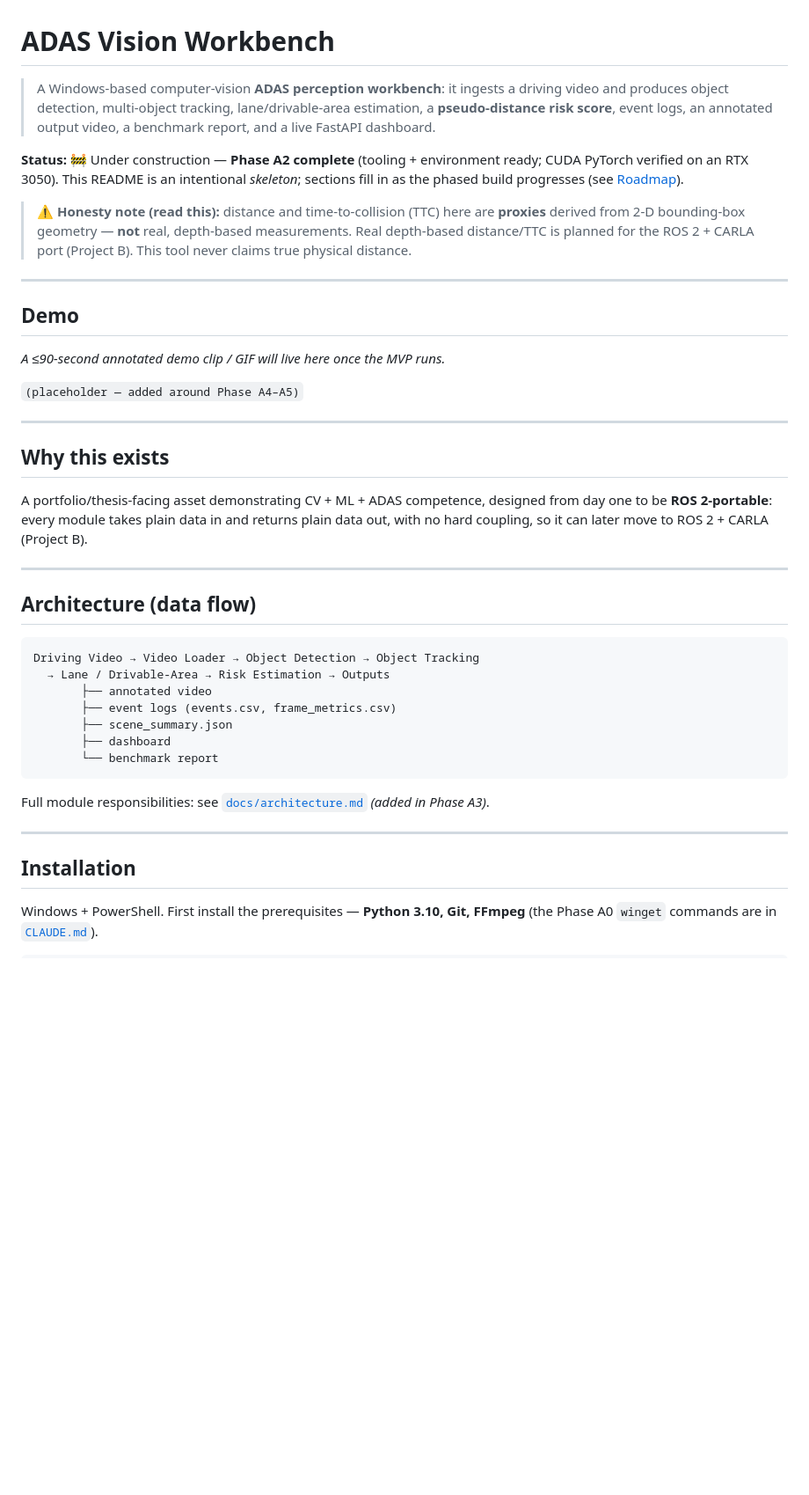
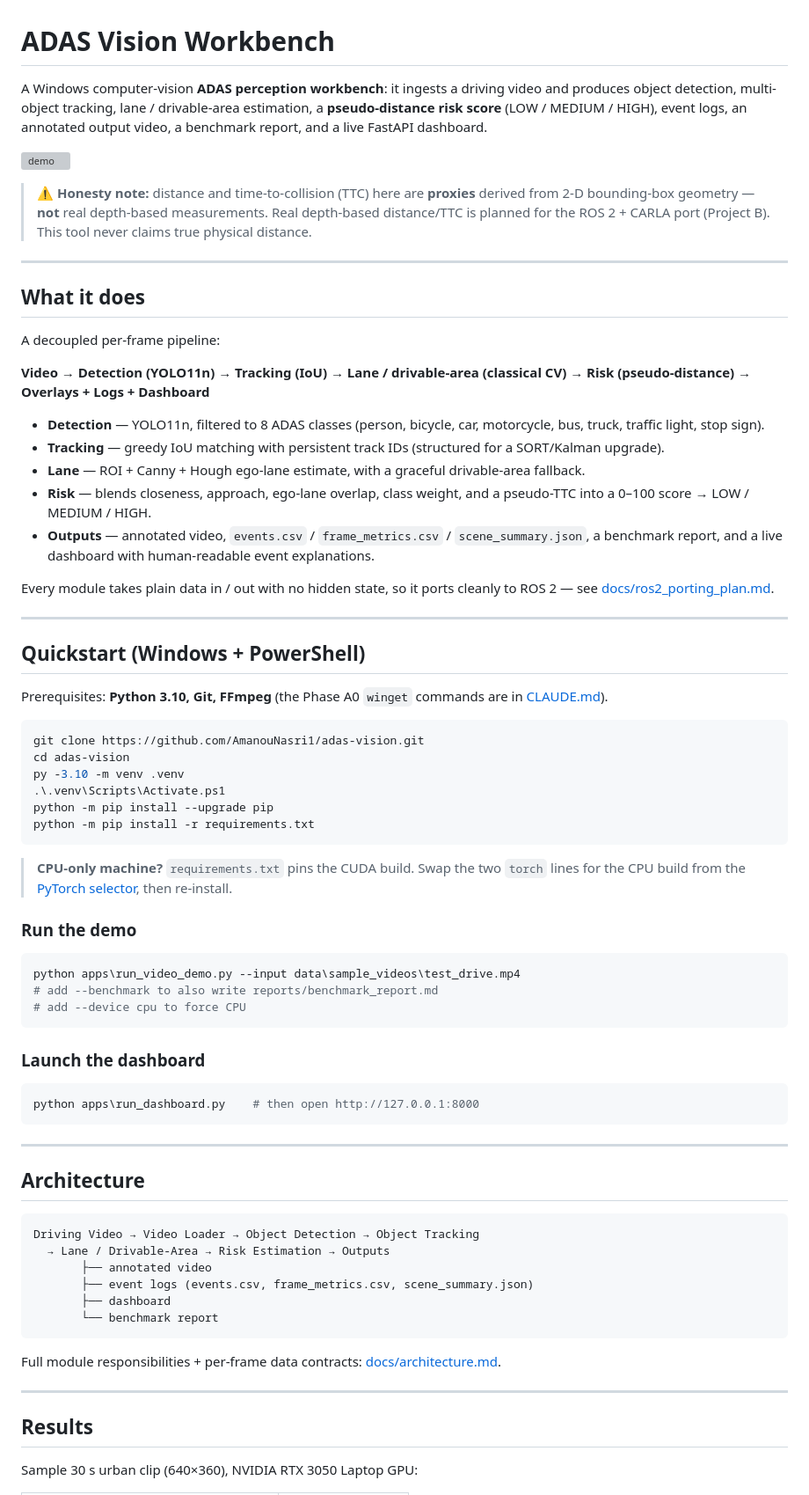
Before and after one commit to AmanouNasri1/adas-vision, a Markdown page: README.md, the part around one of its changes. Shown at 88% size. GitHub-like rendering; blank space fills up the shorter version; grey boxes are pictures that could not be loaded.

````diff
--- a/README.md
+++ b/README.md
@@ -1,57 +1,83 @@
 # ADAS Vision Workbench
 
-> A Windows-based computer-vision **ADAS perception workbench**: it ingests a
-> driving video and produces object detection, multi-object tracking,
-> lane/drivable-area estimation, a **pseudo-distance risk score**, event logs,
-> an annotated output video, a benchmark report, and a live FastAPI dashboard.
+A Windows computer-vision **ADAS perception workbench**: it ingests a driving
+video and produces object detection, multi-object tracking, lane / drivable-area
+estimation, a **pseudo-distance risk score** (LOW / MEDIUM / HIGH), event logs,
+an annotated output video, a benchmark report, and a live FastAPI dashboard.
 
-**Status:** 🚧 Under construction — **Phase A2 complete** (tooling + environment
-ready; CUDA PyTorch verified on an RTX 3050). This README is an intentional
-*skeleton*; sections fill in as the phased build progresses (see [Roadmap](#roadmap)).
+![demo](outputs/demo/demo.gif)
 
-> ⚠️ **Honesty note (read this):** distance and time-to-collision (TTC) here are
-> **proxies** derived from 2-D bounding-box geometry — **not** real,
-> depth-based measurements. Real depth-based distance/TTC is planned for the
-> ROS 2 + CARLA port (Project B). This tool never claims true physical distance.
+> ⚠️ **Honesty note:** distance and time-to-collision (TTC) here are **proxies**
+> derived from 2-D bounding-box geometry — **not** real depth-based
+> measurements. Real depth-based distance/TTC is planned for the ROS 2 + CARLA
+> port (Project B). This tool never claims true physical distance.
 
 ---
 
-## Demo
+## What it does
 
-_A ≤90-second annotated demo clip / GIF will live here once the MVP runs._
+A decoupled per-frame pipeline:
 
-`(placeholder — added around Phase A4–A5)`
+**Video → Detection (YOLO11n) → Tracking (IoU) → Lane / drivable-area (classical CV) → Risk (pseudo-distance) → Overlays + Logs + Dashboard**
+
+- **Detection** — YOLO11n, filtered to 8 ADAS classes (person, bicycle, car, motorcycle, bus, truck, traffic light, stop sign).
+- **Tracking** — greedy IoU matching with persistent track IDs (structured for a SORT/Kalman upgrade).
+- **Lane** — ROI + Canny + Hough ego-lane estimate, with a graceful drivable-area fallback.
+- **Risk** — blends closeness, approach, ego-lane overlap, class weight, and a pseudo-TTC into a 0–100 score → LOW / MEDIUM / HIGH.
+- **Outputs** — annotated video, `events.csv` / `frame_metrics.csv` / `scene_summary.json`, a benchmark report, and a live dashboard with human-readable event explanations.
+
+Every module takes plain data in / out with no hidden state, so it ports cleanly to ROS 2 — see [docs/ros2_porting_plan.md](docs/ros2_porting_plan.md).
 
 ---
 
-## Why this exists
+## Quickstart (Windows + PowerShell)
 
-A portfolio/thesis-facing asset demonstrating CV + ML + ADAS competence, designed
-from day one to be **ROS 2-portable**: every module takes plain data in and
-returns plain data out, with no hard coupling, so it can later move to
-ROS 2 + CARLA (Project B).
+Prerequisites: **Python 3.10, Git, FFmpeg** (the Phase A0 `winget` commands are in [CLAUDE.md](CLAUDE.md)).
+
+```powershell
+git clone https://github.com/AmanouNasri1/adas-vision.git
+cd adas-vision
+py -3.10 -m venv .venv
+.\.venv\Scripts\Activate.ps1
+python -m pip install --upgrade pip
+python -m pip install -r requirements.txt
+```
+
+> **CPU-only machine?** `requirements.txt` pins the CUDA build. Swap the two `torch`
+> lines for the CPU build from the [PyTorch selector](https://pytorch.org/get-started/locally/), then re-install.
+
+### Run the demo
+
+```powershell
+python apps\run_video_demo.py --input data\sample_videos\test_drive.mp4
+# add --benchmark to also write reports/benchmark_report.md
+# add --device cpu to force CPU
+```
+
+### Launch the dashboard
+
+```powershell
+python apps\run_dashboard.py    # then open http://127.0.0.1:8000
+```
 
 ---
 
-## Architecture (data flow)
+## Architecture
 
 ```
 Driving Video → Video Loader → Object Detection → Object Tracking
   → Lane / Drivable-Area → Risk Estimation → Outputs
        ├── annotated video
-       ├── event logs (events.csv, frame_metrics.csv)
-       ├── scene_summary.json
+       ├── event logs (events.csv, frame_metrics.csv, scene_summary.json)
        ├── dashboard
        └── benchmark report
 ```
 
-Full module responsibilities: see [`docs/architecture.md`](docs/architecture.md)
-_(added in Phase A3)_.
+Full module responsibilities + per-frame data contracts: [docs/architecture.md](docs/architecture.md).
 
 ---
 
-## Installation
+## Results
 
-Windows + PowerShell. First install the prerequisites — **Python 3.10, Git, FFmpeg**
-(the Phase A0 `winget` commands are in [`CLAUDE.md`](CLAUDE.md)).
+Sample 30 s urban clip (640×360), NVIDIA RTX 3050 Laptop GPU:
 
````
Also changed, not shown: other parts of README.md (+31 -77 lines), outputs/demo/highlight.png (added), 1 other file.
